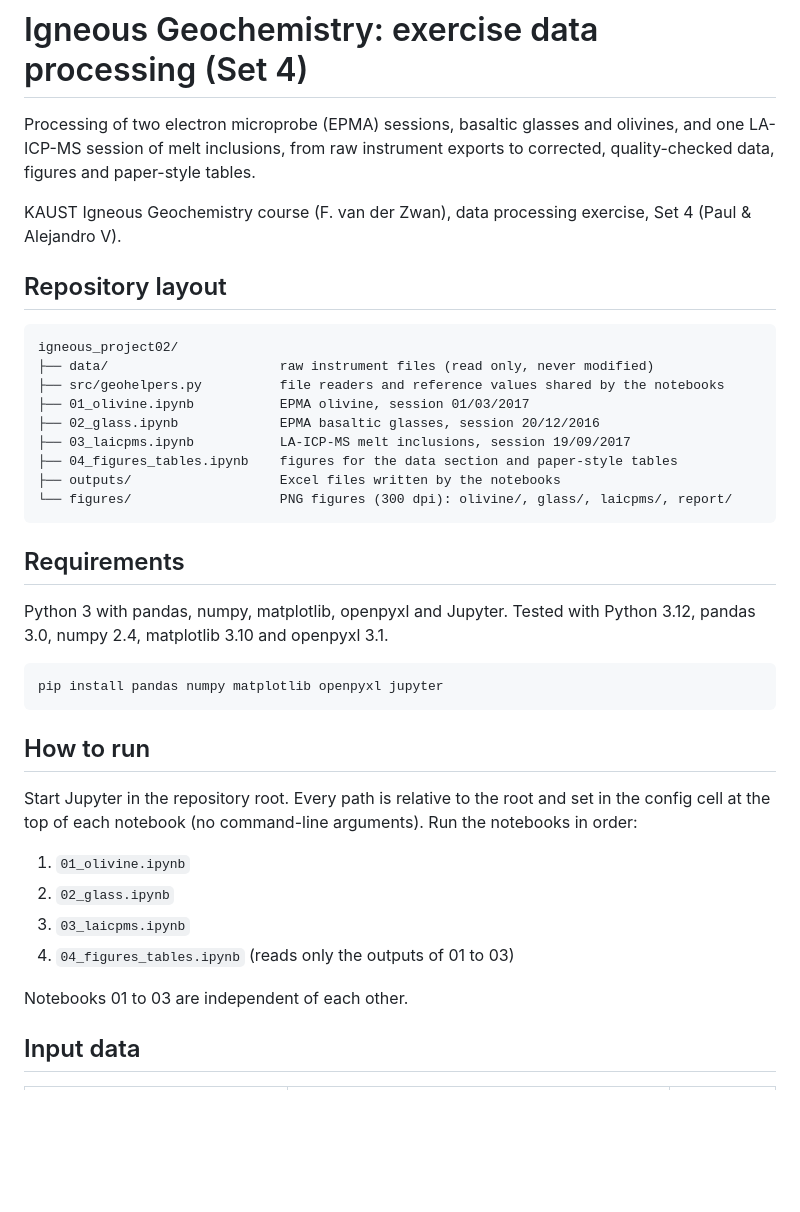
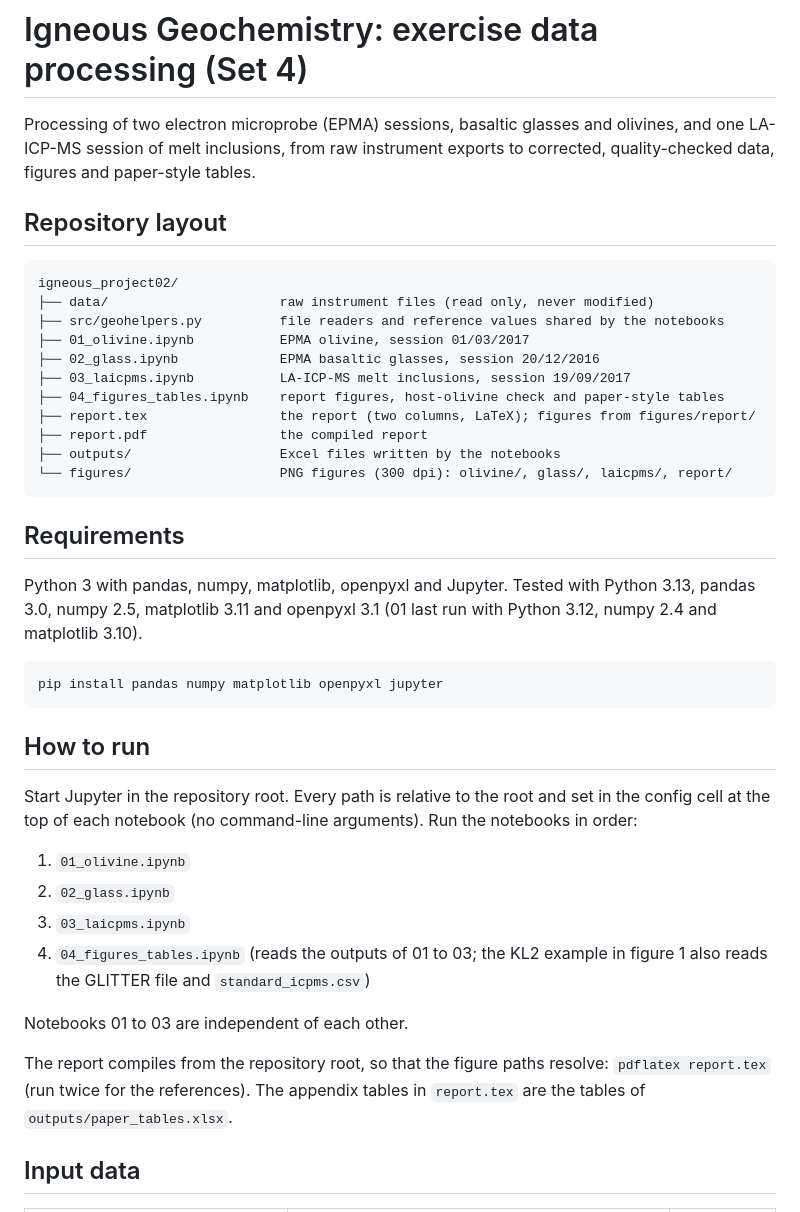
Before and after one commit to vlljalejandro/igneous_project02, a Markdown page: README.md, the part around one of its changes. Drawn GitHub-style; blank space fills up the shorter version.

````diff
--- a/README.md
+++ b/README.md
@@ -1,8 +1,6 @@
 # Igneous Geochemistry: exercise data processing (Set 4)
 
 Processing of two electron microprobe (EPMA) sessions, basaltic glasses and olivines, and one LA-ICP-MS session of melt inclusions, from raw instrument exports to corrected, quality-checked data, figures and paper-style tables.
-
-KAUST Igneous Geochemistry course (F. van der Zwan), data processing exercise, Set 4 (Paul & Alejandro V).
 
 ## Repository layout
 
@@ -13,14 +11,16 @@ igneous_project02/
 ├── 01_olivine.ipynb           EPMA olivine, session 01/03/2017
 ├── 02_glass.ipynb             EPMA basaltic glasses, session 20/12/2016
 ├── 03_laicpms.ipynb           LA-ICP-MS melt inclusions, session 19/09/2017
-├── 04_figures_tables.ipynb    figures for the data section and paper-style tables
+├── 04_figures_tables.ipynb    report figures, host-olivine check and paper-style tables
+├── report.tex                 the report (two columns, LaTeX); figures from figures/report/
+├── report.pdf                 the compiled report
 ├── outputs/                   Excel files written by the notebooks
 └── figures/                   PNG figures (300 dpi): olivine/, glass/, laicpms/, report/
 ```
 
 ## Requirements
 
-Python 3 with pandas, numpy, matplotlib, openpyxl and Jupyter. Tested with Python 3.12, pandas 3.0, numpy 2.4, matplotlib 3.10 and openpyxl 3.1.
+Python 3 with pandas, numpy, matplotlib, openpyxl and Jupyter. Tested with Python 3.13, pandas 3.0, numpy 2.5, matplotlib 3.11 and openpyxl 3.1 (01 last run with Python 3.12, numpy 2.4 and matplotlib 3.10).
 
 ```
 pip install pandas numpy matplotlib openpyxl jupyter
@@ -33,9 +33,11 @@ Start Jupyter in the repository root. Every path is relative to the root and set
 1. `01_olivine.ipynb`
 2. `02_glass.ipynb`
 3. `03_laicpms.ipynb`
-4. `04_figures_tables.ipynb` (reads only the outputs of 01 to 03)
+4. `04_figures_tables.ipynb` (reads the outputs of 01 to 03; the KL2 example in figure 1 also reads the GLITTER file and `standard_icpms.csv`)
 
 Notebooks 01 to 03 are independent of each other.
+
+The report compiles from the repository root, so that the figure paths resolve: `pdflatex report.tex` (run twice for the references). The appendix tables in `report.tex` are the tables of `outputs/paper_tables.xlsx`.
 
 ## Input data
 
````
Also changed, not shown: other parts of README.md (+39 -31 lines).
